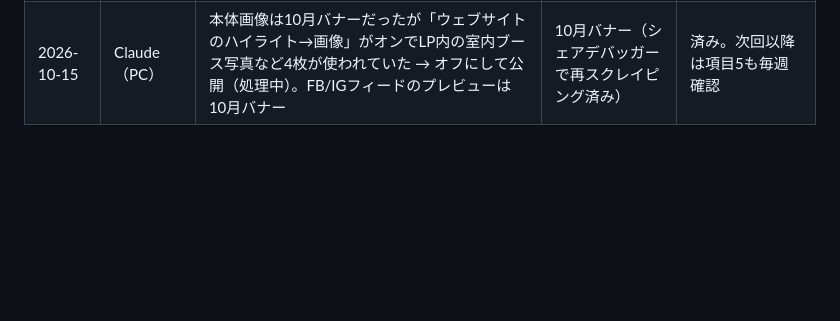
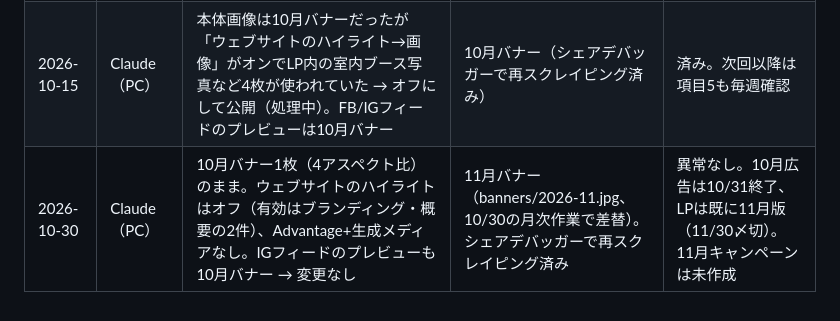
Before and after one commit to golfprime-nishiinter/golfprime-nishiinter.github.io, a Markdown page: ads/README.md, the part around the change. Rendered like a GitHub page; blank space fills up the shorter version.

Commit message:
ads: 確認ログ 2026-10-30（10月広告は10月バナーのまま・OG再スクレイピング）
Co-Authored-By: Claude Opus 5.5 <noreply@anthropic.com>

```diff
--- a/ads/README.md
+++ b/ads/README.md
@@ -33,3 +33,4 @@
 |---|---|---|---|---|
 | 2026-10-14 | Claude（クラウド） | 室内ブースの写真（康太さん報告） | 未設定だった → 10月バナーを設定 | 広告マネージャの差し替えはPCのセッションで実施すること |
 | 2026-10-15 | Claude（PC） | 本体画像は10月バナーだったが「ウェブサイトのハイライト→画像」がオンでLP内の室内ブース写真など4枚が使われていた → オフにして公開（処理中）。FB/IGフィードのプレビューは10月バナー | 10月バナー（シェアデバッガーで再スクレイピング済み） | 済み。次回以降は項目5も毎週確認 |
+| 2026-10-30 | Claude（PC） | 10月バナー1枚（4アスペクト比）のまま。ウェブサイトのハイライトはオフ（有効はブランディング・概要の2件）、Advantage+生成メディアなし。IGフィードのプレビューも10月バナー → 変更なし | 11月バナー（banners/2026-11.jpg、10/30の月次作業で差替）。シェアデバッガーで再スクレイピング済み | 異常なし。10月広告は10/31終了、LPは既に11月版（11/30〆切）。11月キャンペーンは未作成 |
```
